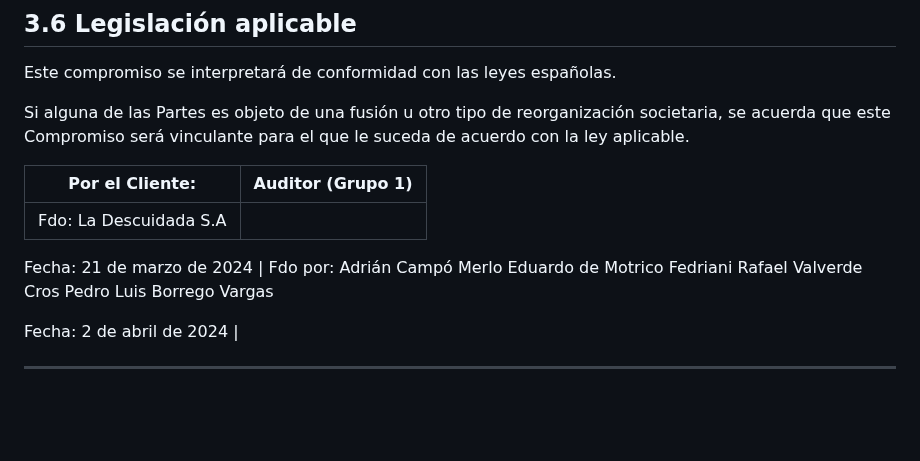
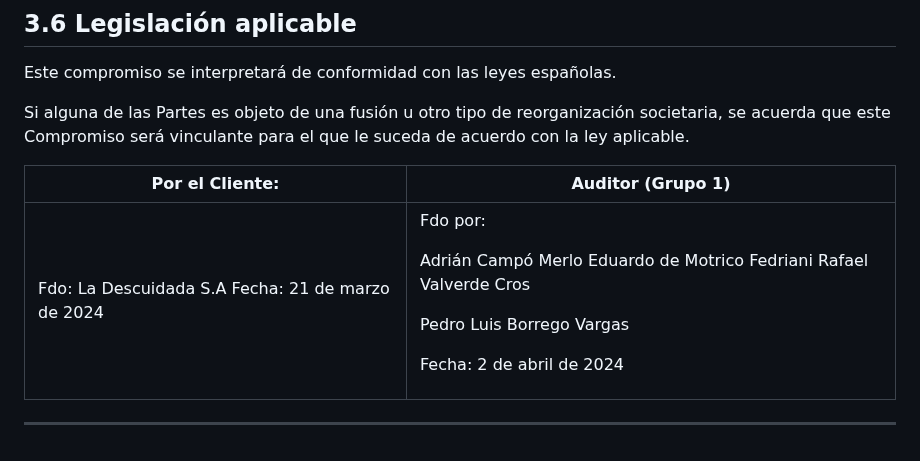
Before and after one commit to IES-Rafael-Alberti/23-24-G1-Ciberseguridad, a Markdown page: Hacking Ético/Proyecto_05/Acuerdo_De_Pentesting.md, the part around the change. Drawn GitHub-style; blank space fills up the shorter version.

```diff
--- a/Hacking Ético/Proyecto_05/Acuerdo_De_Pentesting.md
+++ b/Hacking Ético/Proyecto_05/Acuerdo_De_Pentesting.md
@@ -89,18 +89,10 @@ Este compromiso se interpretará de conformidad con las leyes españolas.
 
 Si alguna de las Partes es objeto de una fusión u otro tipo de reorganización societaria, se acuerda que este Compromiso será vinculante para el que le suceda de acuerdo con la ley aplicable.
 
-| Por el Cliente: | Auditor (Grupo 1) |
-| --- | --- |
-| Fdo: La Descuidada S.A
 
-Fecha: 21 de marzo de 2024 | Fdo por:
-Adrián Campó Merlo
-Eduardo de Motrico Fedriani
-Rafael Valverde Cros
-Pedro Luis Borrego Vargas
-
-Fecha: 2 de abril de 2024 |
-
+|Por el Cliente:|Auditor (Grupo 1)|
+| - | - |
+|Fdo: La Descuidada S.A Fecha: 21 de marzo de 2024|<p>Fdo por:</p><p>Adrián Campó Merlo Eduardo de Motrico Fedriani Rafael Valverde Cros</p><p>Pedro Luis Borrego Vargas</p><p>Fecha: 2 de abril de 2024</p>|
 
 
 ---
```
